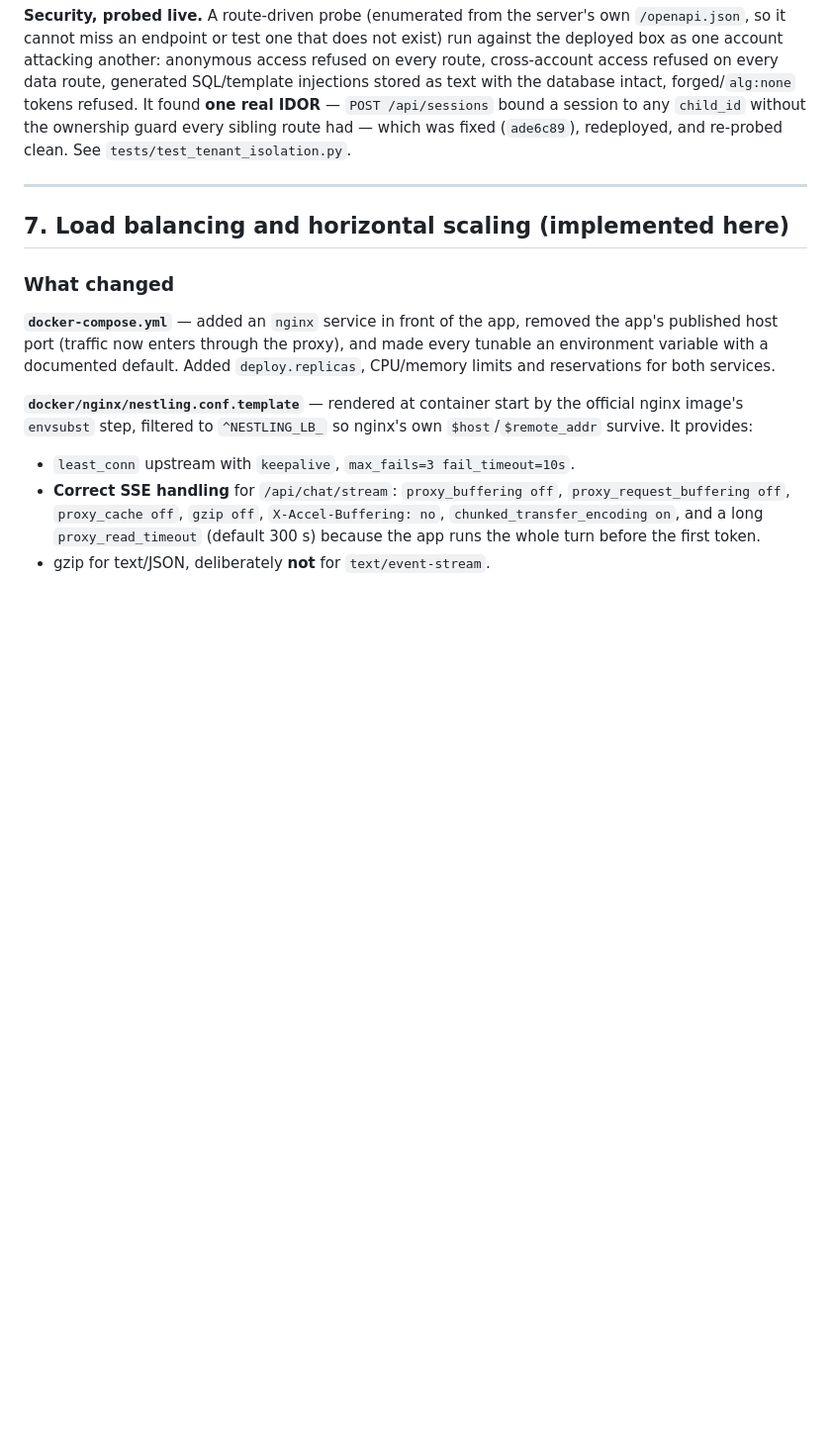
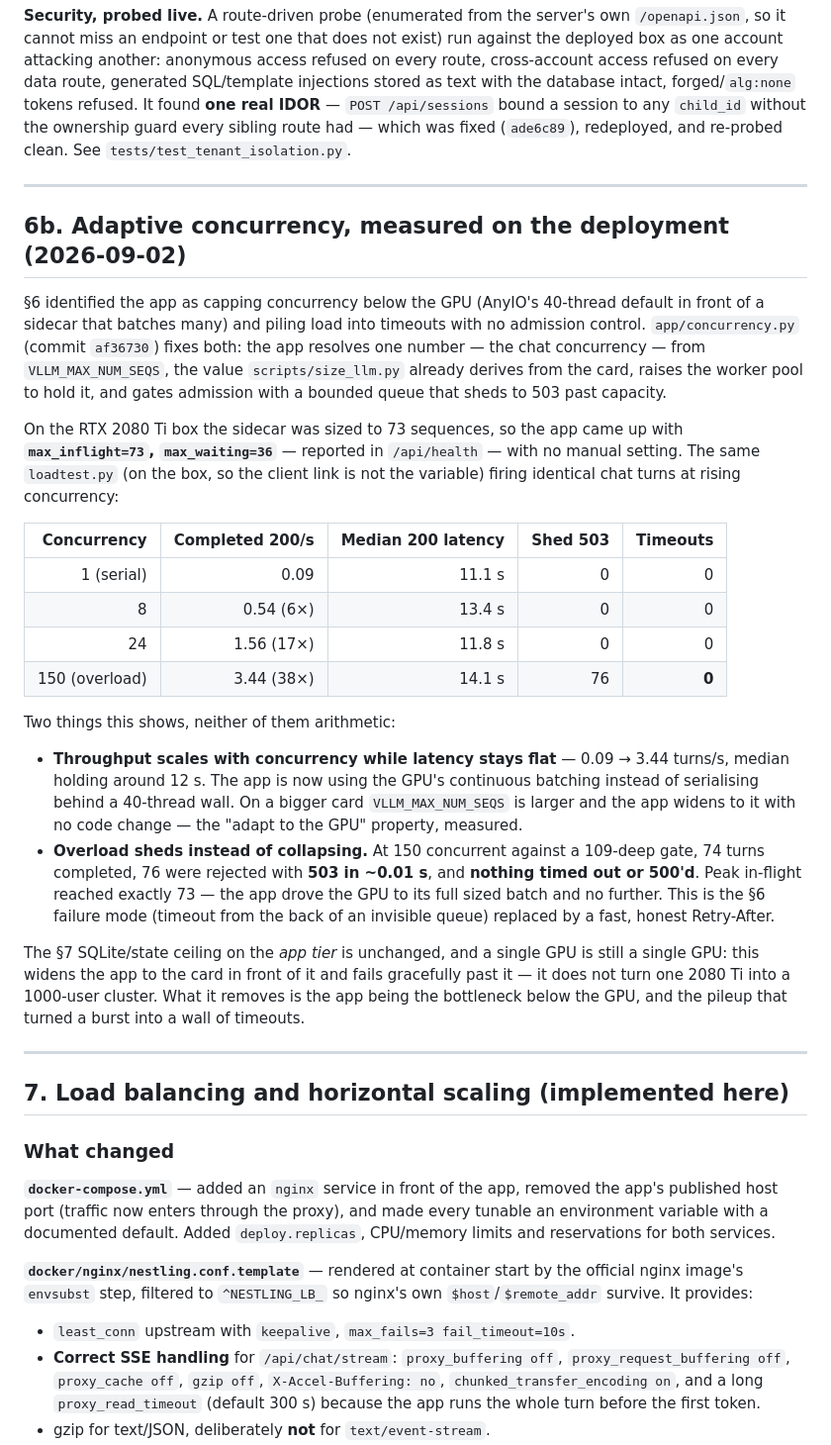
Before and after one commit to mhdi002/nestling-pediatrics, a Markdown page: docs/PERFORMANCE.md, the part around the change. Shown at 99% size. Rendered like a GitHub page; blank space fills up the shorter version.

Commit message:
Record the adaptive-concurrency load-test numbers
Section 6b: the concurrency work from af36730, measured on the RTX 2080 Ti.
The app came up sized to the sidecar's 73-sequence batch with no manual knob,
throughput scaled 0.09 -> 3.44 turns/s (38x) as concurrency rose while median
latency held near 12s, and a 150-request overload against the 109-deep gate
shed 76 with a ~0.01s 503 and zero timeouts, peaking at exactly 73 in flight.

Co-Authored-By: Claude Opus 5 <noreply@anthropic.com>

```diff
--- a/docs/PERFORMANCE.md
+++ b/docs/PERFORMANCE.md
@@ -440,6 +440,50 @@ re-probed clean. See `tests/test_tenant_isolation.py`.
 
 ---
 
+## 6b. Adaptive concurrency, measured on the deployment (2026-09-02)
+
+§6 identified the app as capping concurrency below the GPU (AnyIO's 40-thread
+default in front of a sidecar that batches many) and piling load into timeouts
+with no admission control. `app/concurrency.py` (commit `af36730`) fixes both:
+the app resolves one number — the chat concurrency — from `VLLM_MAX_NUM_SEQS`,
+the value `scripts/size_llm.py` already derives from the card, raises the
+worker pool to hold it, and gates admission with a bounded queue that sheds to
+503 past capacity.
+
+On the RTX 2080 Ti box the sidecar was sized to 73 sequences, so the app came
+up with **`max_inflight=73`, `max_waiting=36`** — reported in `/api/health` —
+with no manual setting. The same `loadtest.py` (on the box, so the client link
+is not the variable) firing identical chat turns at rising concurrency:
+
+| Concurrency | Completed 200/s | Median 200 latency | Shed 503 | Timeouts |
+|---:|---:|---:|---:|---:|
+| 1 (serial) | 0.09 | 11.1 s | 0 | 0 |
+| 8 | 0.54 (6×) | 13.4 s | 0 | 0 |
+| 24 | 1.56 (17×) | 11.8 s | 0 | 0 |
+| 150 (overload) | 3.44 (38×) | 14.1 s | 76 | **0** |
+
+Two things this shows, neither of them arithmetic:
+
+- **Throughput scales with concurrency while latency stays flat** — 0.09 →
+  3.44 turns/s, median holding around 12 s. The app is now using the GPU's
+  continuous batching instead of serialising behind a 40-thread wall. On a
+  bigger card `VLLM_MAX_NUM_SEQS` is larger and the app widens to it with no
+  code change — the "adapt to the GPU" property, measured.
+- **Overload sheds instead of collapsing.** At 150 concurrent against a
+  109-deep gate, 74 turns completed, 76 were rejected with **503 in ~0.01 s**,
+  and **nothing timed out or 500'd**. Peak in-flight reached exactly 73 — the
+  app drove the GPU to its full sized batch and no further. This is the §6
+  failure mode (timeout from the back of an invisible queue) replaced by a
+  fast, honest Retry-After.
+
+The §7 SQLite/state ceiling on the *app tier* is unchanged, and a single GPU
+is still a single GPU: this widens the app to the card in front of it and
+fails gracefully past it — it does not turn one 2080 Ti into a 1000-user
+cluster. What it removes is the app being the bottleneck below the GPU, and
+the pileup that turned a burst into a wall of timeouts.
+
+---
+
 ## 7. Load balancing and horizontal scaling (implemented here)
 
 ### What changed
```
